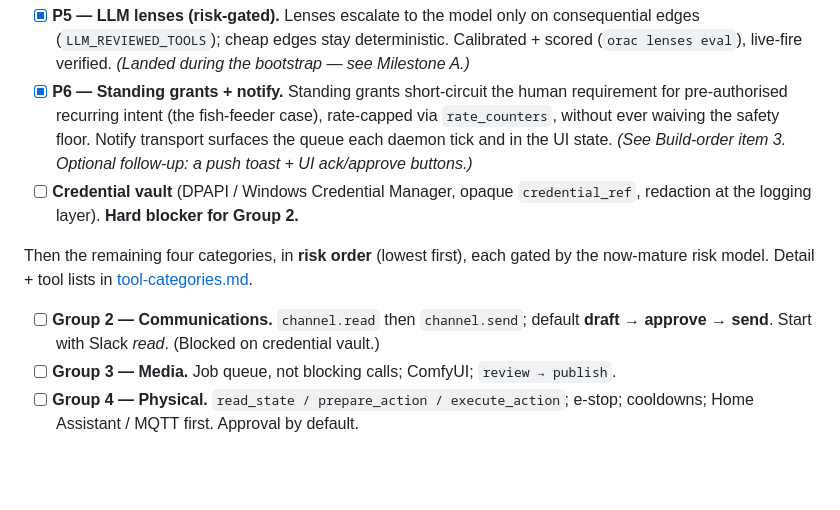
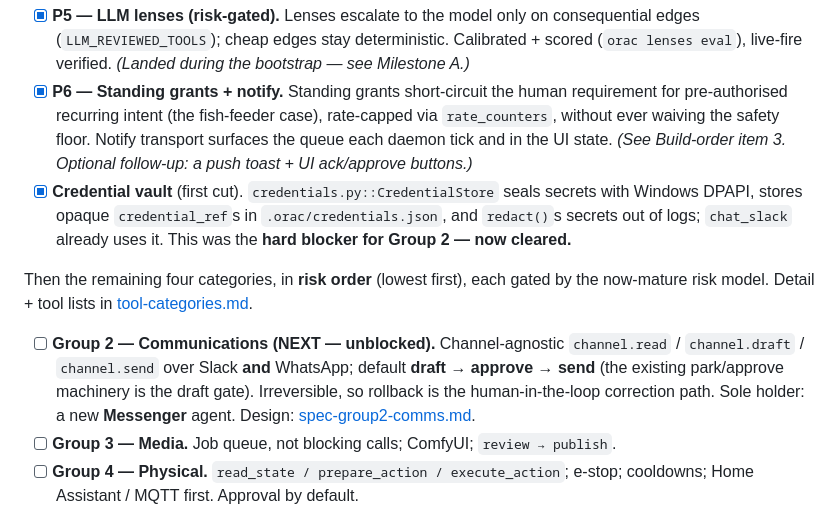
Before and after one commit to kostchei/ORAC, a Markdown page: docs/roadmap.md, the part around the change. GitHub-like rendering; blank space fills up the shorter version.

```diff
--- a/docs/roadmap.md
+++ b/docs/roadmap.md
@@ -179,14 +179,18 @@ recurse (the register cap is already global, so depth is naturally bounded).
       without ever waiving the safety floor. Notify transport surfaces the queue each daemon tick
       and in the UI state. *(See Build-order item 3. Optional follow-up: a push toast + UI
       ack/approve buttons.)*
-- [ ] **Credential vault** (DPAPI / Windows Credential Manager, opaque `credential_ref`,
-      redaction at the logging layer). **Hard blocker for Group 2.**
+- [x] **Credential vault** (first cut). `credentials.py::CredentialStore` seals secrets with Windows
+      DPAPI, stores opaque `credential_ref`s in `.orac/credentials.json`, and `redact()`s secrets out
+      of logs; `chat_slack` already uses it. This was the **hard blocker for Group 2 — now cleared.**
 
 Then the remaining four categories, in **risk order** (lowest first), each gated by the now-mature
 risk model. Detail + tool lists in [tool-categories.md](tool-categories.md).
 
-- [ ] **Group 2 — Communications.** `channel.read` then `channel.send`; default **draft → approve
-      → send**. Start with Slack *read*. (Blocked on credential vault.)
+- [ ] **Group 2 — Communications (NEXT — unblocked).** Channel-agnostic `channel.read` /
+      `channel.draft` / `channel.send` over Slack **and** WhatsApp; default **draft → approve →
+      send** (the existing park/approve machinery is the draft gate). Irreversible, so rollback is the
+      human-in-the-loop correction path. Sole holder: a new **Messenger** agent. Design:
+      [spec-group2-comms.md](spec-group2-comms.md).
 - [ ] **Group 3 — Media.** Job queue, not blocking calls; ComfyUI; `review → publish`.
 - [ ] **Group 4 — Physical.** `read_state / prepare_action / execute_action`; e-stop; cooldowns;
       Home Assistant / MQTT first. Approval by default.
```
Also changed, not shown: docs/spec-group2-comms.md (added, +89 -0 lines).
